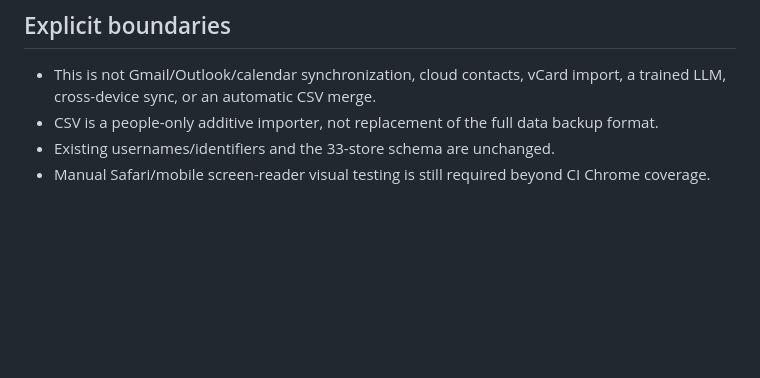
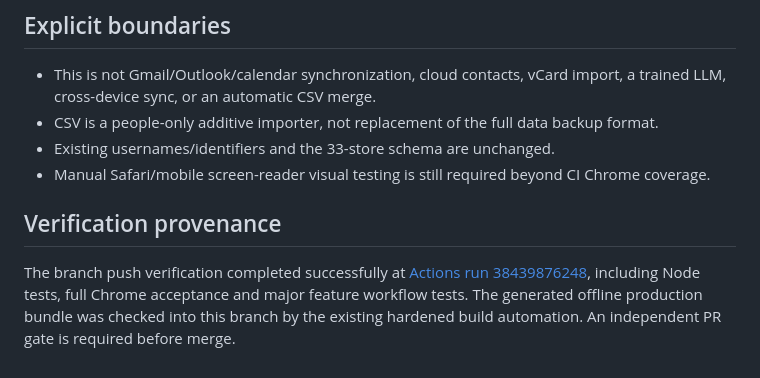
Before and after one commit to ZubaerAhmed13/Persona-AI, a Markdown page: docs/PERSONA-V4-STAGE5-SMART-CAPTURE.md, the part around the change. GitHub-like rendering; blank space fills up the shorter version.

Commit message:
docs(v4): record verified Stage 5 branch certification and PR acceptance gate

```diff
--- a/docs/PERSONA-V4-STAGE5-SMART-CAPTURE.md
+++ b/docs/PERSONA-V4-STAGE5-SMART-CAPTURE.md
@@ -42,3 +42,6 @@ Run `npm run check` (Node 20+ with Chrome/Chromium), then check a second `npm ru
 - CSV is a people-only additive importer, not replacement of the full data backup format.
 - Existing usernames/identifiers and the 33-store schema are unchanged.
 - Manual Safari/mobile screen-reader visual testing is still required beyond CI Chrome coverage.
+
+## Verification provenance
+The branch push verification completed successfully at [Actions run 38439876248](https://github.com/ZubaerAhmed13/Persona-AI/actions/runs/38439876248), including Node tests, full Chrome acceptance and major feature workflow tests. The generated offline production bundle was checked into this branch by the existing hardened build automation. An independent PR gate is required before merge.
```
